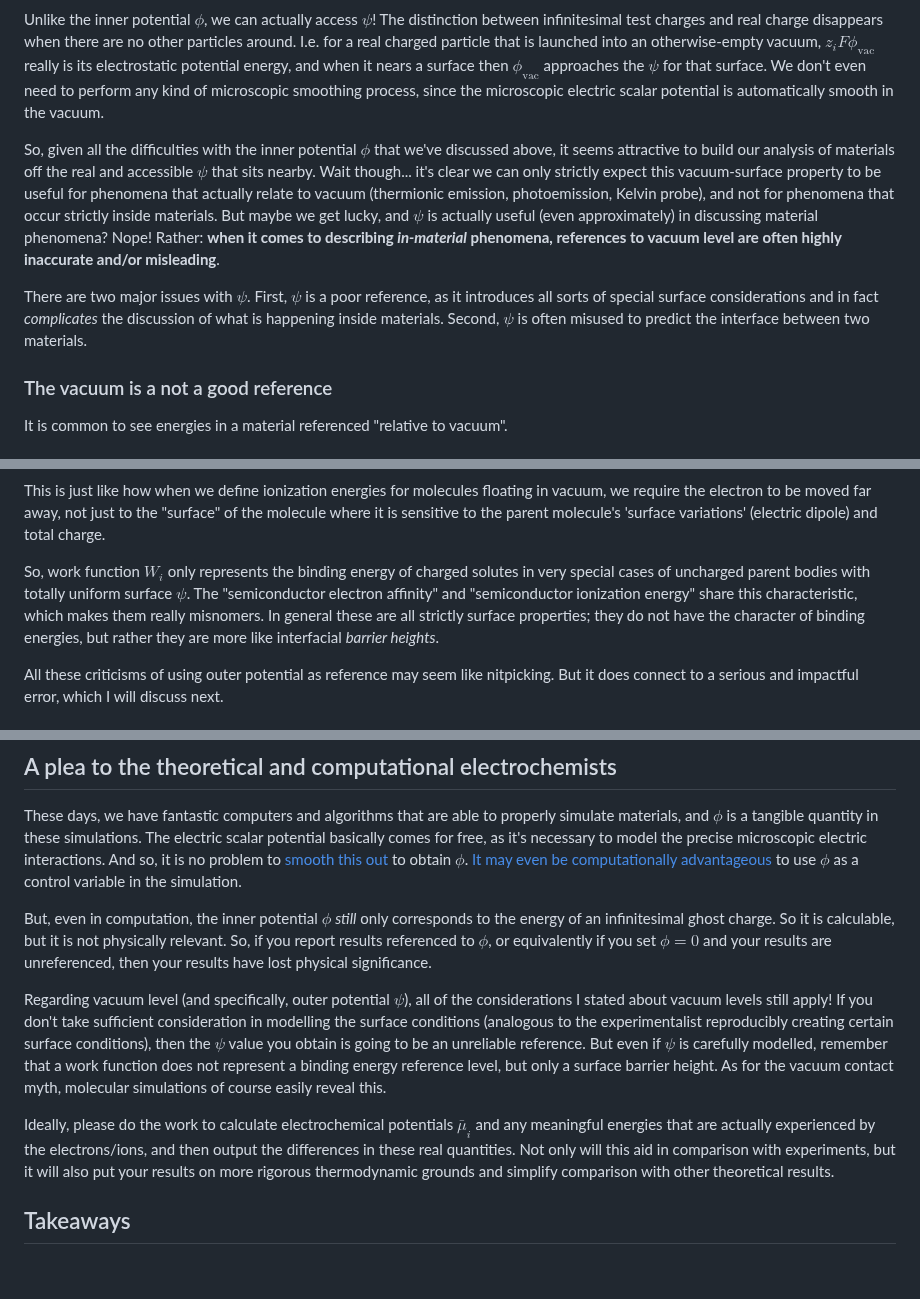
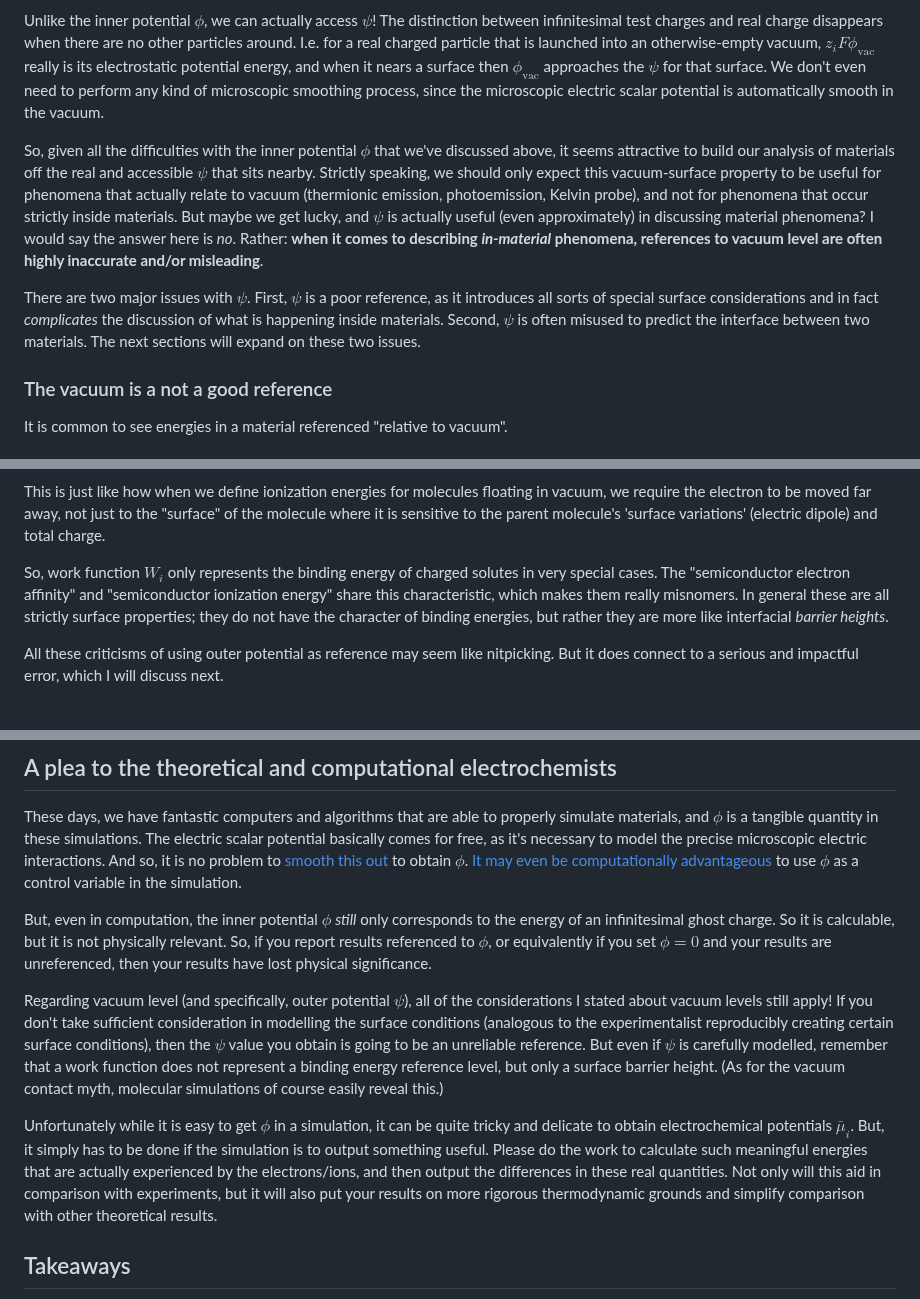
Before and after one commit to markblundeberg/markblundeberg.github.io, a Markdown page: src/esbd/phi.md, 3 parts joined by grey strips. Drawn GitHub-style; blank space fills up the shorter version.

Commit message:
phi.md tweaks

```diff
--- a/src/esbd/phi.md
+++ b/src/esbd/phi.md
@@ -125,9 +125,9 @@ In general, for any material surface, there will generally be some kind of charg
 
 Unlike the inner potential $\phi$, we can actually access $\psi$! The distinction between infinitesimal test charges and real charge disappears when there are no other particles around. I.e. for a real charged particle that is launched into an otherwise-empty vacuum, $z_i F \phi_{\mathrm{vac}}$ really is its electrostatic potential energy, and when it nears a surface then $\phi_{\mathrm{vac}}$ approaches the $\psi$ for that surface. We don't even need to perform any kind of microscopic smoothing process, since the microscopic electric scalar potential is automatically smooth in the vacuum.
 
-So, given all the difficulties with the inner potential $\phi$ that we've discussed above, it seems attractive to build our analysis of materials off the real and accessible $\psi$ that sits nearby. Wait though... it's clear we can only strictly expect this vacuum-surface property to be useful for phenomena that actually relate to vacuum (thermionic emission, photoemission, Kelvin probe), and not for phenomena that occur strictly inside materials. But maybe we get lucky, and $\psi$ is actually useful (even approximately) in discussing material phenomena? Nope! Rather: **when it comes to describing *in-material* phenomena, references to vacuum level are often highly inaccurate and/or misleading**.
+So, given all the difficulties with the inner potential $\phi$ that we've discussed above, it seems attractive to build our analysis of materials off the real and accessible $\psi$ that sits nearby. Strictly speaking, we should only expect this vacuum-surface property to be useful for phenomena that actually relate to vacuum (thermionic emission, photoemission, Kelvin probe), and not for phenomena that occur strictly inside materials. But maybe we get lucky, and $\psi$ is actually useful (even approximately) in discussing material phenomena? I would say the answer here is *no*. Rather: **when it comes to describing *in-material* phenomena, references to vacuum level are often highly inaccurate and/or misleading**.
 
-There are two major issues with $\psi$. First, $\psi$ is a poor reference, as it introduces all sorts of special surface considerations and in fact *complicates* the discussion of what is happening inside materials. Second, $\psi$ is often misused to predict the interface between two materials.
+There are two major issues with $\psi$. First, $\psi$ is a poor reference, as it introduces all sorts of special surface considerations and in fact *complicates* the discussion of what is happening inside materials. Second, $\psi$ is often misused to predict the interface between two materials. The next sections will expand on these two issues.
 
 ### The vacuum is a not a good reference
 
@@ -183,7 +183,7 @@ Examples of where this matters:
 
 This is just like how when we define ionization energies for molecules floating in vacuum, we require the electron to be moved far away, not just to the "surface" of the molecule where it is sensitive to the parent molecule's 'surface variations' (electric dipole) and total charge.
 
-So, work function $W_i$ only represents the binding energy of charged solutes in very special cases of uncharged parent bodies with totally uniform surface $\psi$. The "semiconductor electron affinity" and "semiconductor ionization energy" share this characteristic, which makes them really misnomers. In general these are all strictly surface properties; they do not have the character of binding energies, but rather they are more like interfacial *barrier heights*.
+So, work function $W_i$ only represents the binding energy of charged solutes in very special cases. The "semiconductor electron affinity" and "semiconductor ionization energy" share this characteristic, which makes them really misnomers. In general these are all strictly surface properties; they do not have the character of binding energies, but rather they are more like interfacial *barrier heights*.
 
 All these criticisms of using outer potential as reference may seem like nitpicking. But it does connect to a serious and impactful error, which I will discuss next.
 
@@ -219,9 +219,9 @@ These days, we have fantastic computers and algorithms that are able to properly
 
 But, even in computation, the inner potential $\phi$ *still* only corresponds to the energy of an infinitesimal ghost charge. So it is calculable, but it is not physically relevant. So, if you report results referenced to $\phi$, or equivalently if you set $\phi=0$ and your results are unreferenced, then your results have lost physical significance.
 
-Regarding vacuum level (and specifically, outer potential $\psi$), all of the considerations I stated about vacuum levels still apply! If you don't take sufficient consideration in modelling the surface conditions (analogous to the experimentalist reproducibly creating certain surface conditions), then the $\psi$ value you obtain is going to be an unreliable reference. But even if $\psi$ is carefully modelled, remember that a work function does not represent a binding energy reference level, but only a surface barrier height. As for the vacuum contact myth, molecular simulations of course easily reveal this.
+Regarding vacuum level (and specifically, outer potential $\psi$), all of the considerations I stated about vacuum levels still apply! If you don't take sufficient consideration in modelling the surface conditions (analogous to the experimentalist reproducibly creating certain surface conditions), then the $\psi$ value you obtain is going to be an unreliable reference. But even if $\psi$ is carefully modelled, remember that a work function does not represent a binding energy reference level, but only a surface barrier height. (As for the vacuum contact myth, molecular simulations of course easily reveal this.)
 
-Ideally, please do the work to calculate electrochemical potentials $\bar\mu_i$ and any meaningful energies that are actually experienced by the electrons/ions, and then output the differences in these real quantities. Not only will this aid in comparison with experiments, but it will also put your results on more rigorous thermodynamic grounds and simplify comparison with other theoretical results.
+Unfortunately while it is easy to get $\phi$ in a simulation, it can be quite tricky and delicate to obtain electrochemical potentials $\bar\mu_i$. But, it simply has to be done if the simulation is to output something useful. Please do the work to calculate such meaningful energies that are actually experienced by the electrons/ions, and then output the differences in these real quantities. Not only will this aid in comparison with experiments, but it will also put your results on more rigorous thermodynamic grounds and simplify comparison with other theoretical results.
 
 ## Takeaways
 
```
